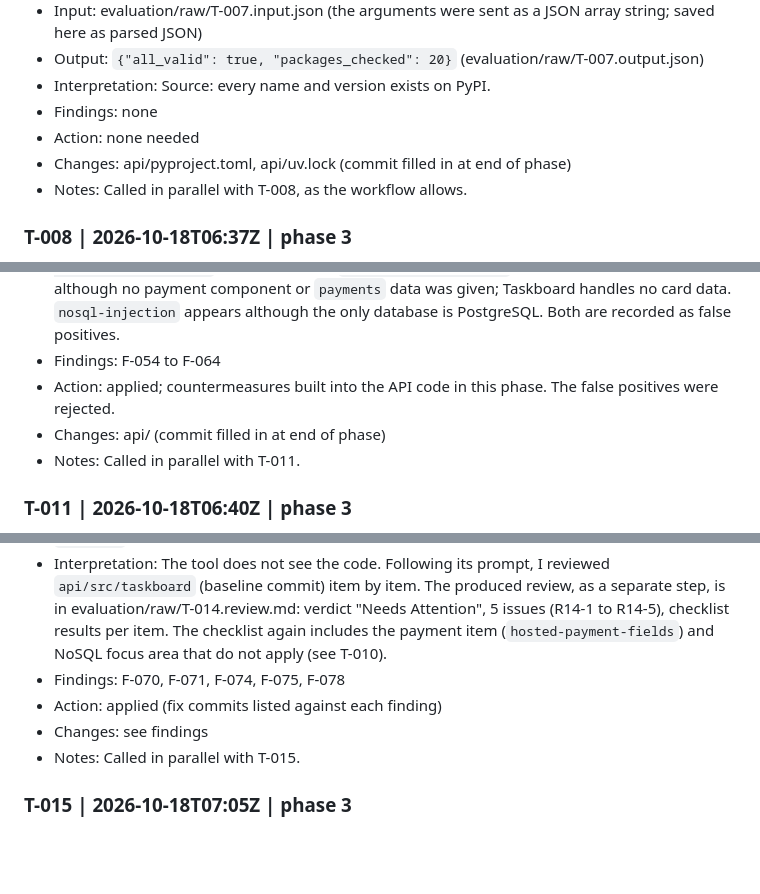
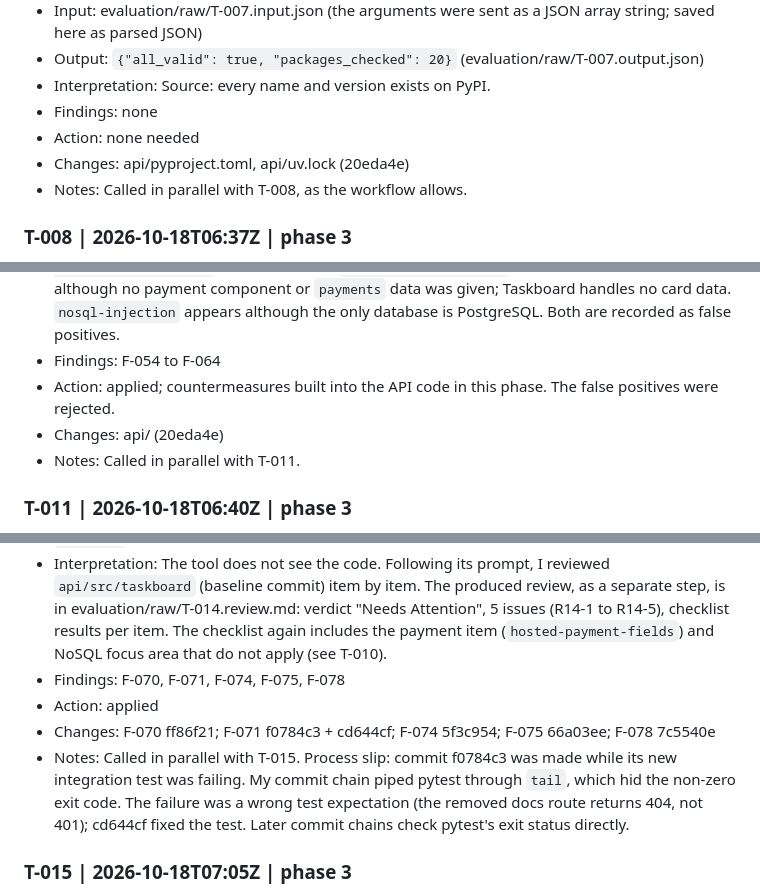
Before and after one commit to morpheuslord/agent-crew-test-withmcp, a Markdown page: evaluation/tool-log.md, 3 parts joined by grey strips. Rendered like a GitHub page; blank space fills up the shorter version.

Commit message:
docs(evaluation): record phase 3 finding dispositions and commits

```diff
--- a/evaluation/tool-log.md
+++ b/evaluation/tool-log.md
@@ -77,7 +77,7 @@ Times are UTC from `date -u` at the time of the entry.
 - Interpretation: Source: every name and version exists on PyPI.
 - Findings: none
 - Action: none needed
-- Changes: api/pyproject.toml, api/uv.lock (commit filled in at end of phase)
+- Changes: api/pyproject.toml, api/uv.lock (20eda4e)
 - Notes: Called in parallel with T-008, as the workflow allows.
 
 ### T-008 | 2026-10-18T06:37Z | phase 3
@@ -110,7 +110,7 @@ Times are UTC from `date -u` at the time of the entry.
 - Interpretation: New relative to T-002/T-003: `sql-injection` (critical), `exposed-data-store`, `sensitive-data-unencrypted`, `weak-crypto-algorithms`, `weak-random-generator`, `email-abuse`, `email-header-injection`, `over-privileged-db-account`, `secrets-in-logs`, `missing-security-headers`, `enforce-flow-order`. I believe two entries are wrong for this task. `card-data-in-your-systems` (critical, with the `hosted-payment-fields` countermeasure) appears although no payment component or `payments` data was given; Taskboard handles no card data. `nosql-injection` appears although the only database is PostgreSQL. Both are recorded as false positives.
 - Findings: F-054 to F-064
 - Action: applied; countermeasures built into the API code in this phase. The false positives were rejected.
-- Changes: api/ (commit filled in at end of phase)
+- Changes: api/ (20eda4e)
 - Notes: Called in parallel with T-011.
 
 ### T-011 | 2026-10-18T06:40Z | phase 3
@@ -153,9 +153,9 @@ Times are UTC from `date -u` at the time of the entry.
 - Output: evaluation/raw/T-014.output.json. Summary: no findings; a `review_prompt`, a 16-item `security_checklist` and 12 `focus_areas` for me to review my own code against. Risk level `critical`.
 - Interpretation: The tool does not see the code. Following its prompt, I reviewed `api/src/taskboard` (baseline commit) item by item. The produced review, as a separate step, is in evaluation/raw/T-014.review.md: verdict "Needs Attention", 5 issues (R14-1 to R14-5), checklist results per item. The checklist again includes the payment item (`hosted-payment-fields`) and NoSQL focus area that do not apply (see T-010).
 - Findings: F-070, F-071, F-074, F-075, F-078
-- Action: applied (fix commits listed against each finding)
-- Changes: see findings
-- Notes: Called in parallel with T-015.
+- Action: applied
+- Changes: F-070 ff86f21; F-071 f0784c3 + cd644cf; F-074 5f3c954; F-075 66a03ee; F-078 7c5540e
+- Notes: Called in parallel with T-015. Process slip: commit f0784c3 was made while its new integration test was failing. My commit chain piped pytest through `tail`, which hid the non-zero exit code. The failure was a wrong test expectation (the removed docs route returns 404, not 401); cd644cf fixed the test. Later commit chains check pytest's exit status directly.
 
 ### T-015 | 2026-10-18T07:05Z | phase 3
 - Source: MCP sec-review/general_verify_code_security
```
Also changed, not shown: other parts of evaluation/tool-log.md (+3 -3 lines), evaluation/findings.md (+56 -56 lines).
